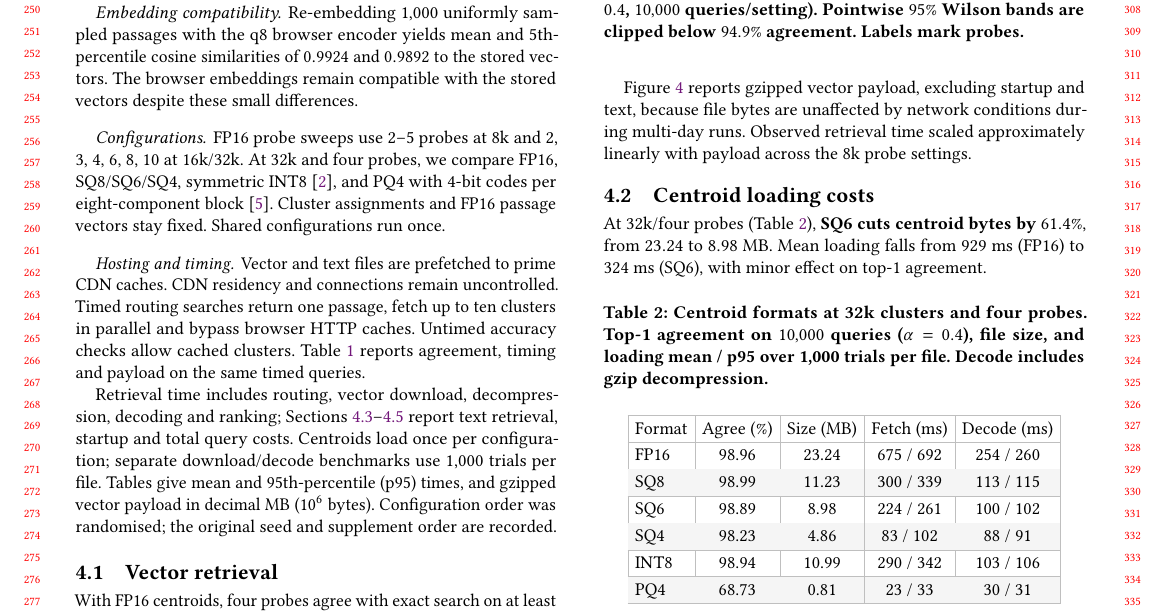
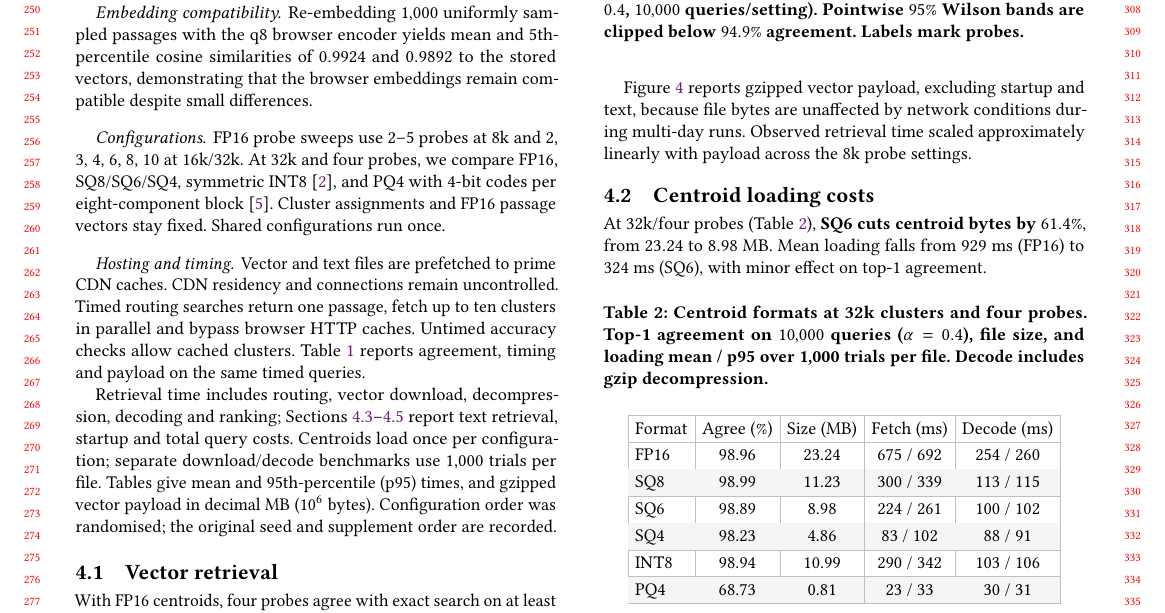
Before and after one commit to DavidDenisov/ANN-on-the-Web, a LaTeX paper (paper/main.tex): part of page 3 of 4, cut so that both start at the same text. Compiled offline with pdfLaTeX.

Commit message:
Link embedding compatibility to the similarity results

```diff
--- a/paper/main.tex
+++ b/paper/main.tex
@@ -139,7 +139,7 @@ At $\alpha=0.4$, mean L2 query displacement across $1{,}000$ uniformly sampled p
 Experiments use Ubuntu~22.04 on an Intel Core i5-12400F PC with 32~GB RAM and a GTX 1660 SUPER GPU. GPU Faiss prepared the indexes. Browser experiments use Chromium~155; inference uses Transformers.js~4.3.1 with CPU-only WebAssembly and four threads. Separate \href{https://fast.com/}{FAST.com} checks reported about $300$~Mbit/s download; CDN throughput was uncontrolled.
 
 \paragraph{Embedding compatibility.}
-Re-embedding $1{,}000$ uniformly sampled passages with the q8 browser encoder yields mean and 5th-percentile cosine similarities of $0.9924$ and $0.9892$ to the stored vectors. The browser embeddings remain compatible with the stored vectors despite these small differences.
+Re-embedding $1{,}000$ uniformly sampled passages with the q8 browser encoder yields mean and 5th-percentile cosine similarities of $0.9924$ and $0.9892$ to the stored vectors, demonstrating that the browser embeddings remain compatible despite small differences.
 
 \paragraph{Configurations.}
 FP16 probe sweeps use 2--5 probes at 8k and 2, 3, 4, 6, 8, 10 at 16k/32k. At 32k and four probes, we compare FP16, SQ8/SQ6/SQ4, symmetric INT8~\cite{Faiss}, and PQ4 with 4-bit codes per eight-component block~\cite{product-quantization}. Cluster assignments and FP16 passage vectors stay fixed. Shared configurations run once.
```
Also changed, not shown: paper/main.pdf.
